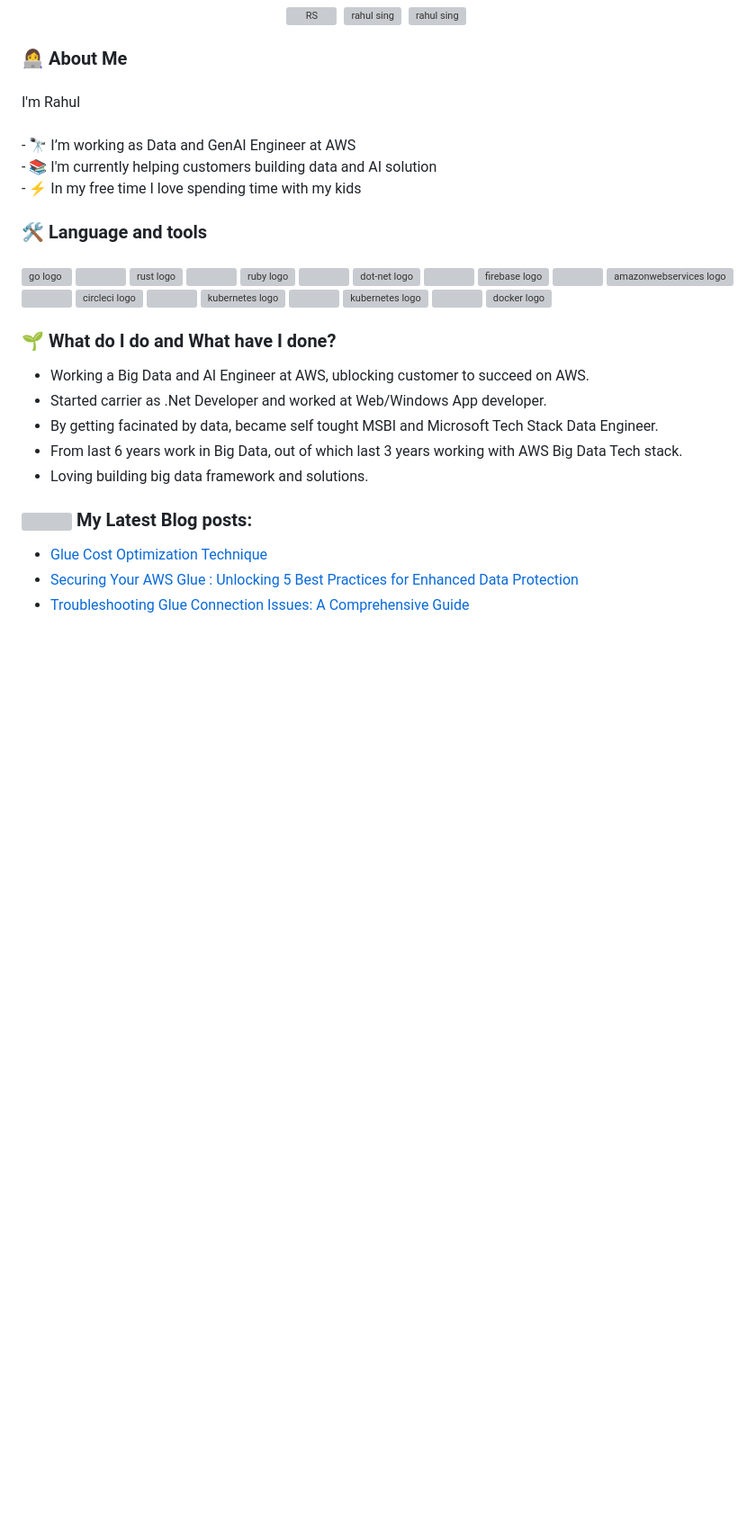
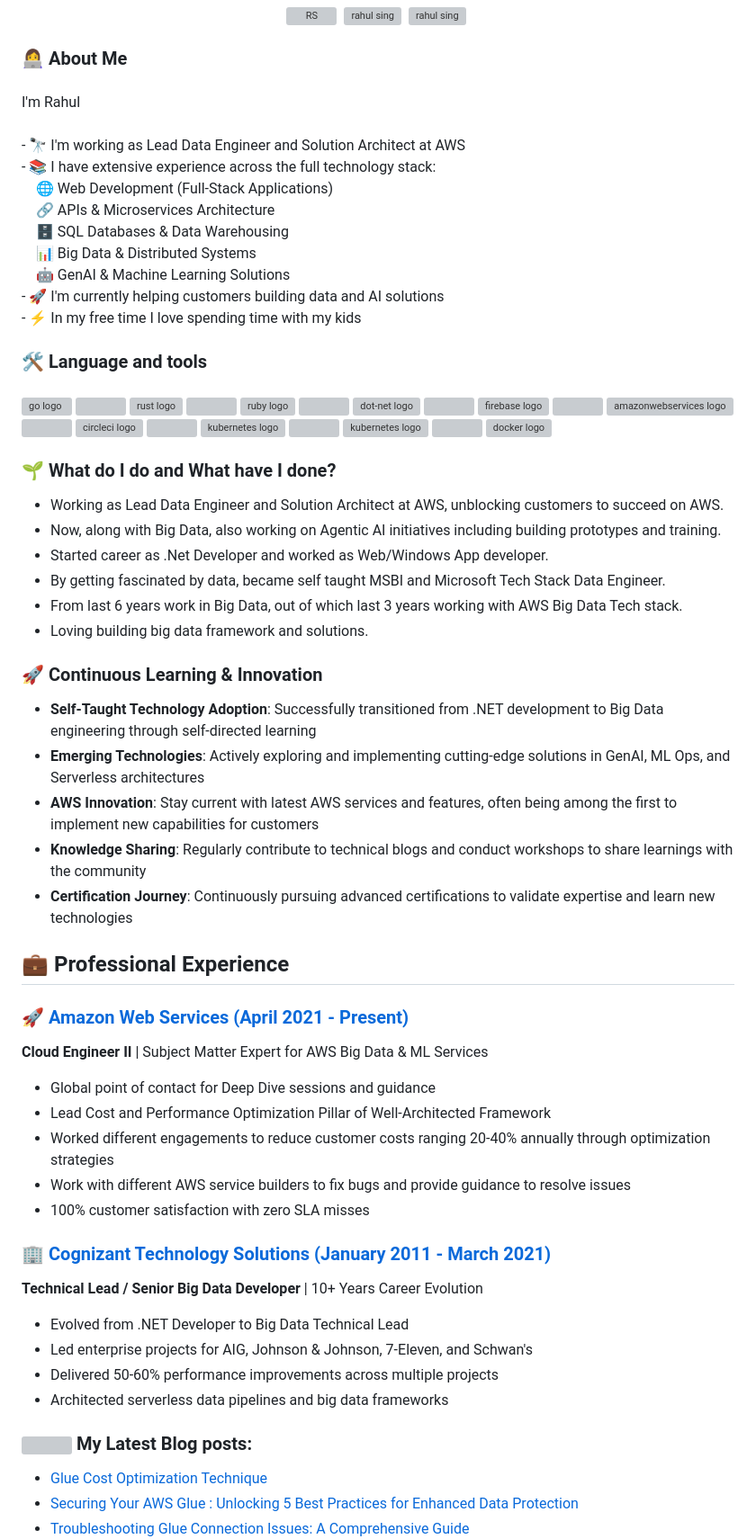
Before and after one commit to rahulsing/me, a Markdown page: README.md, the part around the change. Shown: that part at 90% size. GitHub-like rendering; blank space fills up the shorter version; grey boxes are pictures that could not be loaded.

```diff
--- a/README.md
+++ b/README.md
@@ -15,7 +15,7 @@
 
 ###
 
-<p align="left">I'm Rahul <br><br>- 🔭 I’m working as Data and GenAI Engineer at AWS <br>- 📚 I'm currently helping customers building data and AI solution <br>- ⚡ In my free time I love spending time with my kids</p>
+<p align="left">I'm Rahul <br><br>- 🔭 I'm working as Lead Data Engineer and Solution Architect at AWS <br>- 📚 I have extensive experience across the full technology stack: <br>&nbsp;&nbsp;&nbsp;&nbsp;🌐 Web Development (Full-Stack Applications) <br>&nbsp;&nbsp;&nbsp;&nbsp;🔗 APIs & Microservices Architecture <br>&nbsp;&nbsp;&nbsp;&nbsp;🗄️ SQL Databases & Data Warehousing <br>&nbsp;&nbsp;&nbsp;&nbsp;📊 Big Data & Distributed Systems <br>&nbsp;&nbsp;&nbsp;&nbsp;🤖 GenAI & Machine Learning Solutions <br>- 🚀 I'm currently helping customers building data and AI solutions <br>- ⚡ In my free time I love spending time with my kids</p>
 
 ###
 
@@ -47,11 +47,37 @@
 
 ### 🌱 What do I do and What have I done?
 
-- Working a Big Data and AI Engineer at AWS, ublocking customer to succeed on AWS.
-- Started carrier as .Net Developer and worked at Web/Windows App developer.
-- By getting facinated by data, became self tought MSBI and Microsoft Tech Stack Data Engineer.
+- Working as Lead Data Engineer and Solution Architect at AWS, unblocking customers to succeed on AWS.
+- Now, along with Big Data, also working on Agentic AI initiatives including building prototypes and training.
+- Started career as .Net Developer and worked as Web/Windows App developer.
+- By getting fascinated by data, became self taught MSBI and Microsoft Tech Stack Data Engineer.
 - From last 6 years work in Big Data, out of which last 3 years working with AWS Big Data Tech stack.
 - Loving building big data framework and solutions.
+
+### 🚀 Continuous Learning & Innovation
+
+- **Self-Taught Technology Adoption**: Successfully transitioned from .NET development to Big Data engineering through self-directed learning
+- **Emerging Technologies**: Actively exploring and implementing cutting-edge solutions in GenAI, ML Ops, and Serverless architectures
+- **AWS Innovation**: Stay current with latest AWS services and features, often being among the first to implement new capabilities for customers
+- **Knowledge Sharing**: Regularly contribute to technical blogs and conduct workshops to share learnings with the community
+- **Certification Journey**: Continuously pursuing advanced certifications to validate expertise and learn new technologies
+
+## 💼 Professional Experience
+
+### 🚀 [Amazon Web Services (April 2021 - Present)](amazon-experience.md)
+**Cloud Engineer II** | Subject Matter Expert for AWS Big Data & ML Services
+- Global point of contact for Deep Dive sessions and guidance
+- Lead Cost and Performance Optimization Pillar of Well-Architected Framework
+- Worked different engagements to reduce customer costs ranging 20-40% annually through optimization strategies
+- Work with different AWS service builders to fix bugs and provide guidance to resolve issues
+- 100% customer satisfaction with zero SLA misses
+
+### 🏢 [Cognizant Technology Solutions (January 2011 - March 2021)](cognizant-experience.md)
+**Technical Lead / Senior Big Data Developer** | 10+ Years Career Evolution
+- Evolved from .NET Developer to Big Data Technical Lead
+- Led enterprise projects for AIG, Johnson & Johnson, 7-Eleven, and Schwan's
+- Delivered 50-60% performance improvements across multiple projects
+- Architected serverless data pipelines and big data frameworks
 
 ### <img src = "https://media1.giphy.com/media/JZ40cnfnN11KycrvMF/giphy.gif?cid=ecf05e47a0n3gi1bfqntqmob8g9aid1oyj2wr3ds3mg700bl&rid=giphy.gif" width = '23' /> My Latest Blog posts:
 <!-- BLOG-POST-LIST:START -->
```
Also changed, not shown: amazon-experience.md (added, +72 -0 lines), cognizant-experience.md (added, +185 -0 lines).
